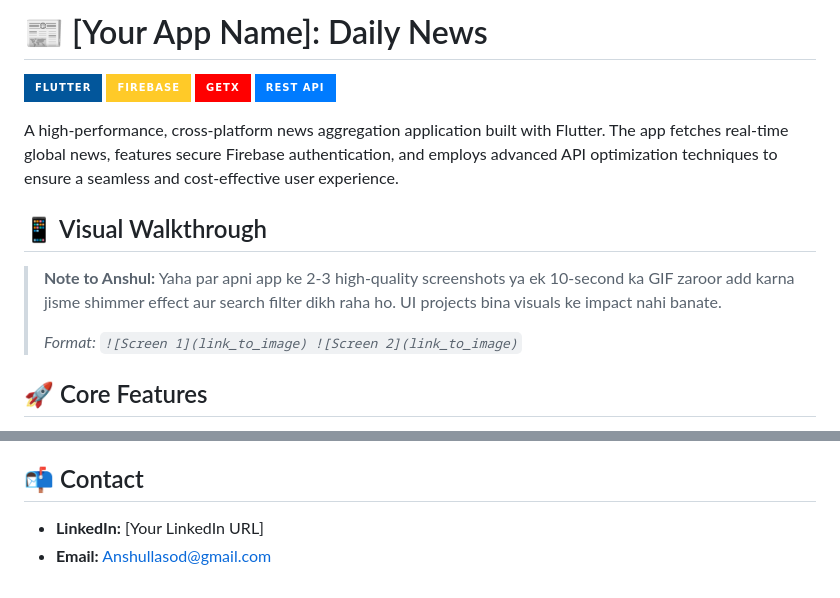
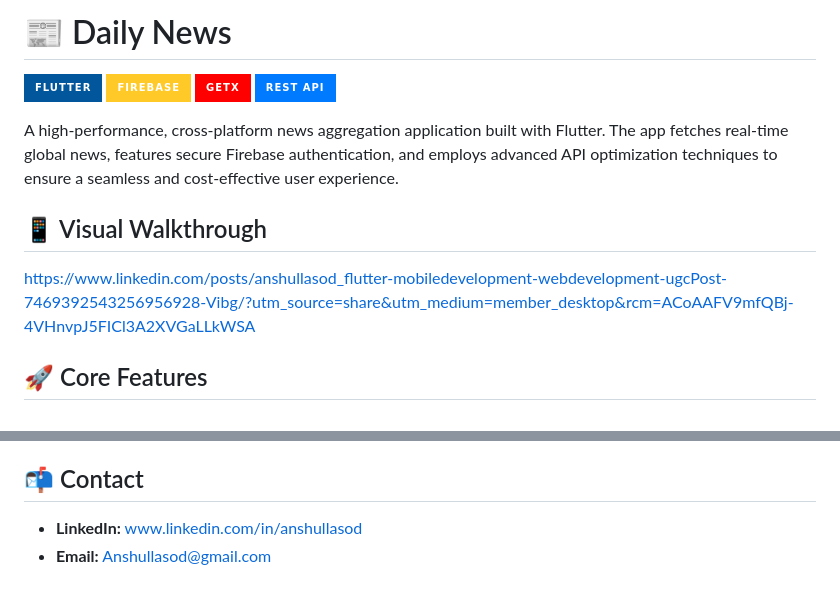
Before and after one commit to Anshullasod/news_app, a Markdown page: README.md, 2 parts joined by grey strips. Drawn GitHub-style; badges without logos.

Commit message:
Update README with app name and contact details

```diff
--- a/README.md
+++ b/README.md
@@ -48,7 +48,7 @@ This project was developed during my 4th semester of B.Tech Computer Science and
 Developed by Anshul Lasod
 College of Technology and Engineering (CTAE)
 [Link to your LinkedIn Profile]-->
-# 📰 [Your App Name]: Daily News
+# 📰 Daily News
 
 ![Flutter](https://img.shields.io/badge/Flutter-02569B?style=for-the-badge&logo=flutter&logoColor=white)
 ![Firebase](https://img.shields.io/badge/Firebase-FFCA28?style=for-the-badge&logo=firebase&logoColor=white)
@@ -58,9 +58,7 @@ College of Technology and Engineering (CTAE)
 A high-performance, cross-platform news aggregation application built with Flutter. The app fetches real-time global news, features secure Firebase authentication, and employs advanced API optimization techniques to ensure a seamless and cost-effective user experience.
 
 ## 📱 Visual Walkthrough
-> **Note to Anshul:** Yaha par apni app ke 2-3 high-quality screenshots ya ek 10-second ka GIF zaroor add karna jisme shimmer effect aur search filter dikh raha ho. UI projects bina visuals ke impact nahi banate.
->
-> *Format: `![Screen 1](link_to_image) ![Screen 2](link_to_image)`*
+https://www.linkedin.com/posts/anshullasod_flutter-mobiledevelopment-webdevelopment-ugcPost-7469392543256956928-Vibg/?utm_source=share&utm_medium=member_desktop&rcm=ACoAAFV9mfQBj-4VHnvpJ5FICl3A2XVGaLLkWSA
 
 ## 🚀 Core Features
 * **Secure Authentication:** Multi-layered login system utilizing Firebase (Email/Password & Google Sign-In).
@@ -95,5 +93,5 @@ Standard search bars fire an API request for every keystroke, which rapidly exha
 5. Run the app: `flutter run`
 
 ## 📬 Contact
-* **LinkedIn:** [Your LinkedIn URL]
+* **LinkedIn:** www.linkedin.com/in/anshullasod
 * **Email:** Anshullasod@gmail.com
```
